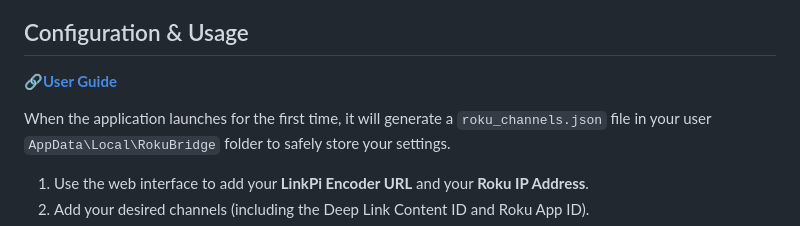
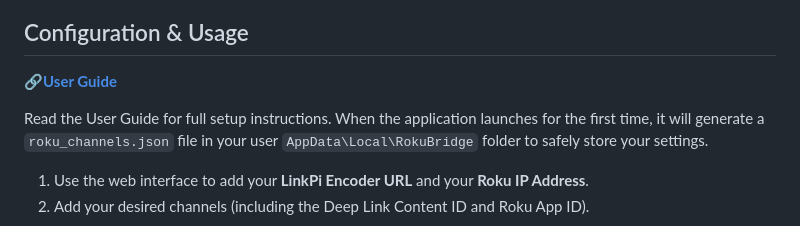
Before and after one commit to nuken/Roku-Bridge-Windows, a Markdown page: README.md, the part around the change. Rendered like a GitHub page.

```diff
--- a/README.md
+++ b/README.md
@@ -30,7 +30,7 @@ This version has been completely rewritten to run natively on Windows without re
 ##  Configuration & Usage
 **:link:[User Guide](GUIDE.md)**
 
-
+Read the User Guide for full setup instructions.
 When the application launches for the first time, it will generate a `roku_channels.json` file in your user `AppData\Local\RokuBridge` folder to safely store your settings.
 
 1. Use the web interface to add your **LinkPi Encoder URL** and your **Roku IP Address**.
```
